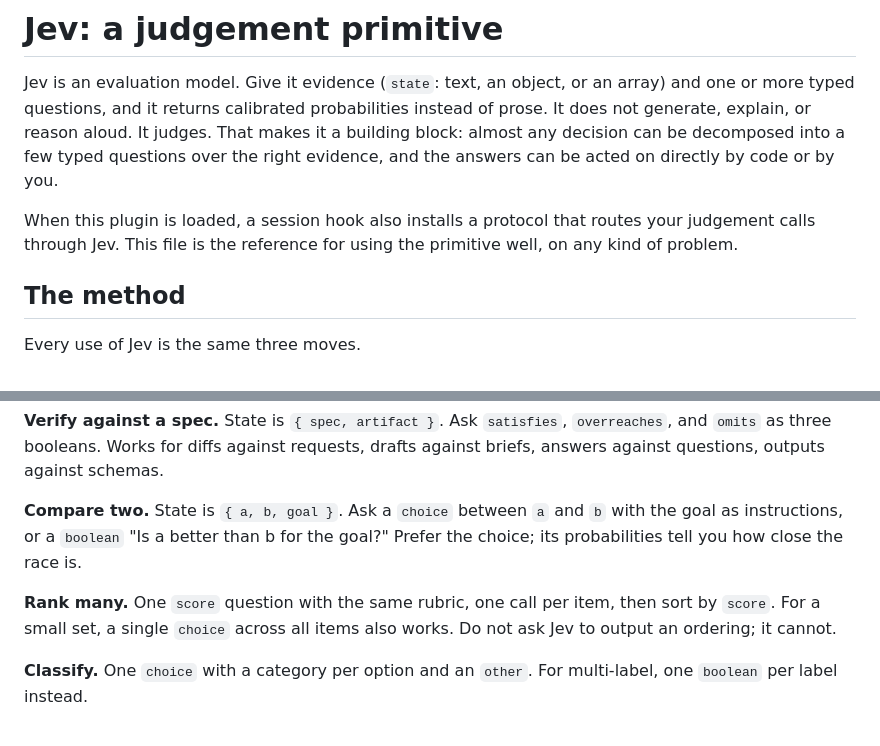
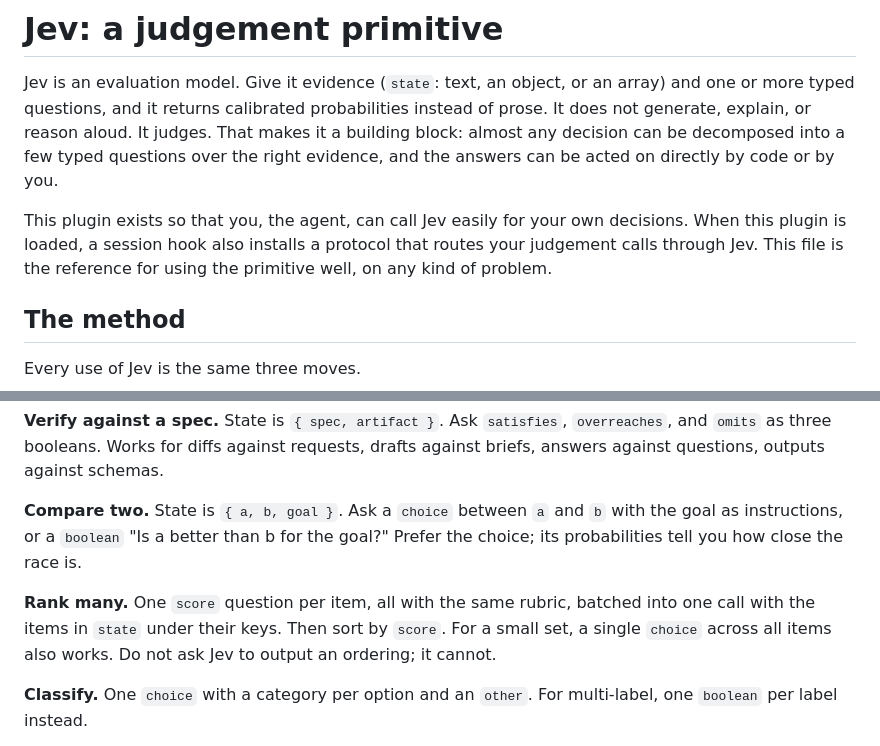
Before and after one commit to jukkatupamaki/better-call-jev, a Markdown page: skills/jev/SKILL.md, 2 parts joined by grey strips. Drawn GitHub-style.

```diff
--- a/skills/jev/SKILL.md
+++ b/skills/jev/SKILL.md
@@ -7,7 +7,7 @@ description: Low-level judgement primitive. Turns any question with a bounded an
 
 Jev is an evaluation model. Give it evidence (`state`: text, an object, or an array) and one or more typed questions, and it returns calibrated probabilities instead of prose. It does not generate, explain, or reason aloud. It judges. That makes it a building block: almost any decision can be decomposed into a few typed questions over the right evidence, and the answers can be acted on directly by code or by you.
 
-When this plugin is loaded, a session hook also installs a protocol that routes your judgement calls through Jev. This file is the reference for using the primitive well, on any kind of problem.
+This plugin exists so that you, the agent, can call Jev easily for your own decisions. When this plugin is loaded, a session hook also installs a protocol that routes your judgement calls through Jev. This file is the reference for using the primitive well, on any kind of problem.
 
 ## The method
 
@@ -35,7 +55,7 @@ These turn common problem shapes into Jev questions. Combine them freely.
 
 **Compare two.** State is `{ a, b, goal }`. Ask a `choice` between `a` and `b` with the goal as instructions, or a `boolean` "Is a better than b for the goal?" Prefer the choice; its probabilities tell you how close the race is.
 
-**Rank many.** One `score` question with the same rubric, one call per item, then sort by `score`. For a small set, a single `choice` across all items also works. Do not ask Jev to output an ordering; it cannot.
+**Rank many.** One `score` question per item, all with the same rubric, batched into one call with the items in `state` under their keys. Then sort by `score`. For a small set, a single `choice` across all items also works. Do not ask Jev to output an ordering; it cannot.
 
 **Classify.** One `choice` with a category per option and an `other`. For multi-label, one `boolean` per label instead.
 
```
Also changed, not shown: other parts of skills/jev/SKILL.md (+20 -0 lines).
